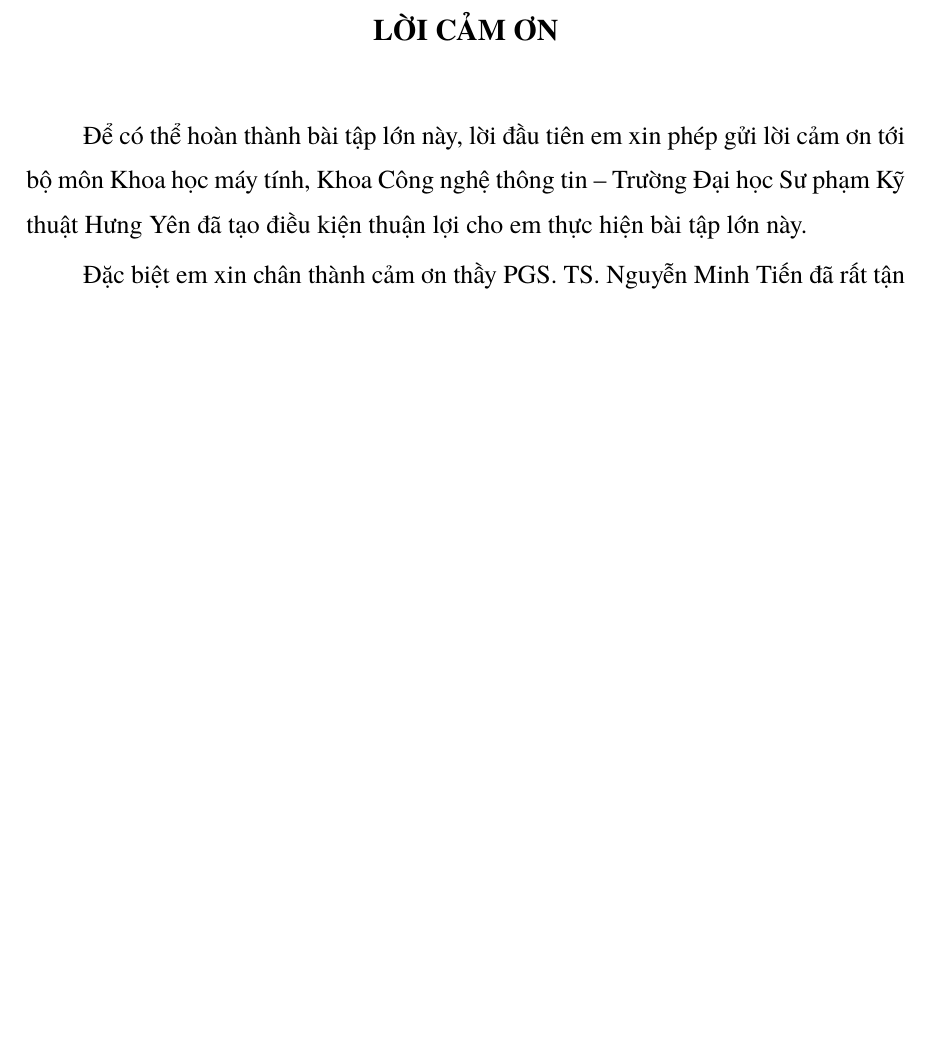
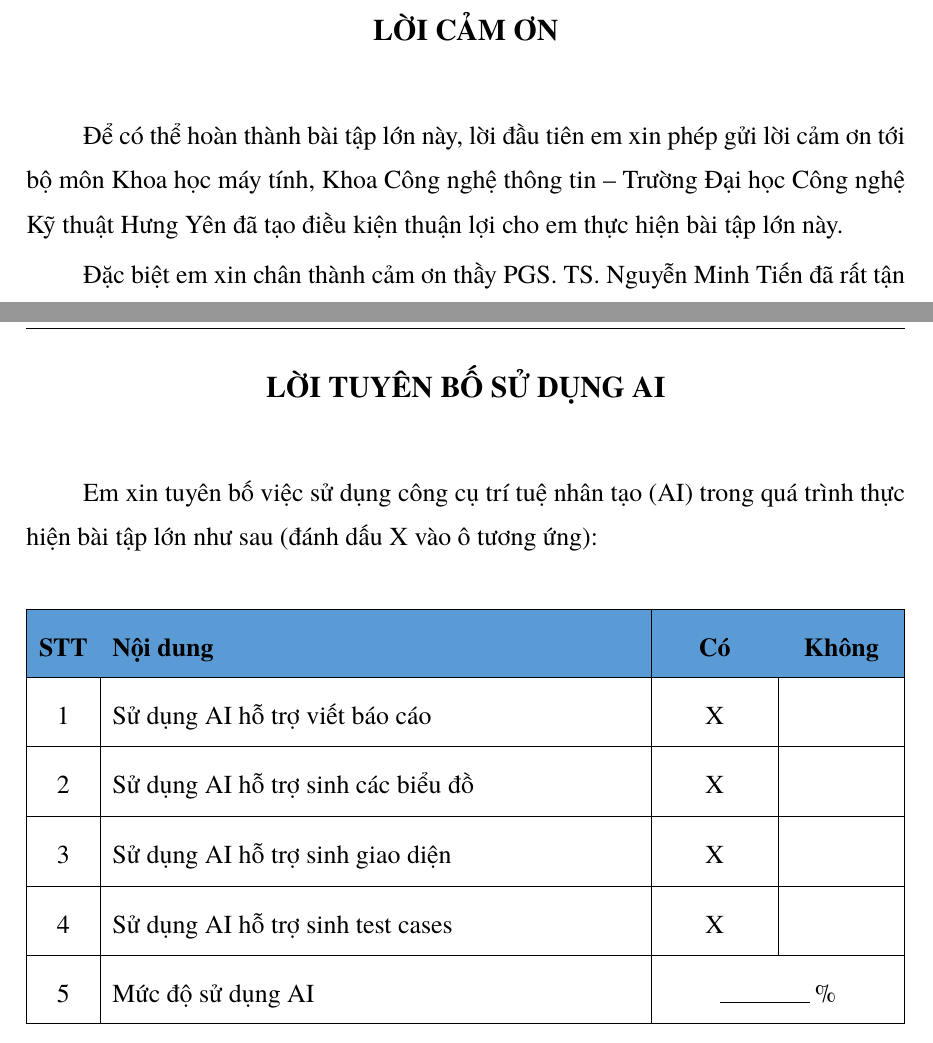
Before and after one commit to duongchien147/vn-vehicle-tracking, a LaTeX document (report/overleaf/main.tex, which reads report/overleaf/frontmatter/loicamon.tex, report/overleaf/frontmatter/tuyenboai.tex): part of page 5 of 111 before the commit and two parts of pages 5 and 6 of 112 after it, the two joined at a grey line, cut so that both start at the same text, the shorter picture padded with empty space. Compiled offline with XeLaTeX; a missing font is replaced by an installed copy or a similar font.

Commit message:
Báo cáo: thay logo trường, thêm trang Lời tuyên bố sử dụng AI, sửa tên trường trong Lời cảm ơn
Logo mới lưu JPEG (nhẹ hơn PNG khi biên dịch); make_figures.py không còn trích logo từ file Word mẫu.

```diff
--- a/report/overleaf/frontmatter/loicamon.tex
+++ b/report/overleaf/frontmatter/loicamon.tex
@@ -1,7 +1,7 @@
 \addchap{LỜI CẢM ƠN}
 
 Để có thể hoàn thành bài tập lớn này, lời đầu tiên em xin phép gửi lời cảm ơn tới bộ môn Khoa học máy tính, Khoa
-Công nghệ thông tin -- Trường Đại học Sư phạm Kỹ thuật Hưng Yên đã tạo điều kiện thuận lợi cho em thực hiện bài tập lớn
+Công nghệ thông tin -- Trường Đại học Công nghệ Kỹ thuật Hưng Yên đã tạo điều kiện thuận lợi cho em thực hiện bài tập lớn
 này.
 
 Đặc biệt em xin chân thành cảm ơn thầy PGS. TS. Nguyễn Minh Tiến đã rất tận tình hướng dẫn, chỉ bảo em trong suốt thời
--- /dev/null
+++ b/report/overleaf/frontmatter/tuyenboai.tex
@@ -0,0 +1,18 @@
+\addchap{LỜI TUYÊN BỐ SỬ DỤNG AI}
+
+Em xin tuyên bố việc sử dụng công cụ trí tuệ nhân tạo (AI) trong quá trình thực hiện bài tập lớn như sau (đánh dấu X
+vào ô tương ứng):
+
+\vspace{0.4cm}
+\begin{center}
+  \renewcommand{\arraystretch}{1.5}
+  \begin{tabularx}{\linewidth}{|c|L|>{\centering\arraybackslash}p{1.8cm}|>{\centering\arraybackslash}p{1.8cm}|}
+    \hline
+    \thead{STT} & \thead{Nội dung} & \thead{Có} & \thead{Không} \\ \hline
+    1 & Sử dụng AI hỗ trợ viết báo cáo & X & \\ \hline
+    2 & Sử dụng AI hỗ trợ sinh các biểu đồ & X & \\ \hline
+    3 & Sử dụng AI hỗ trợ sinh giao diện & X & \\ \hline
+    4 & Sử dụng AI hỗ trợ sinh test cases & X & \\ \hline
+    5 & Mức độ sử dụng AI & \multicolumn{2}{c|}{\rule{1.6cm}{0.4pt}\,\%} \\ \hline
+  \end{tabularx}
+\end{center}
```
Also changed, not shown: report/overleaf/frontmatter/bia.tex (+1 -1 lines), report/overleaf/main.tex (+2 -1 lines), report/overleaf/figures/logo.jpg (added), report/overleaf/figures/logo.png (deleted), 2 other files.
